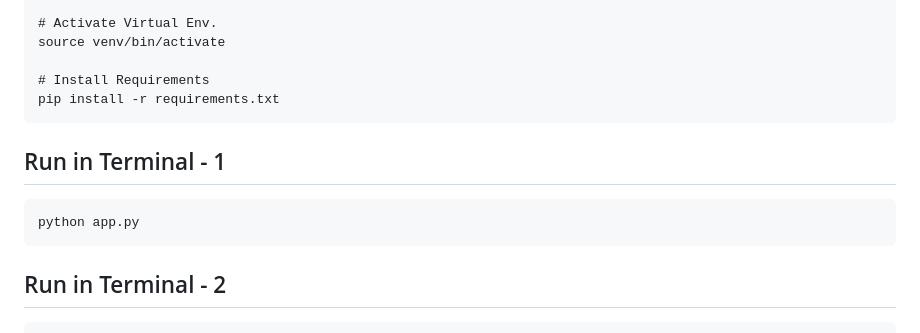
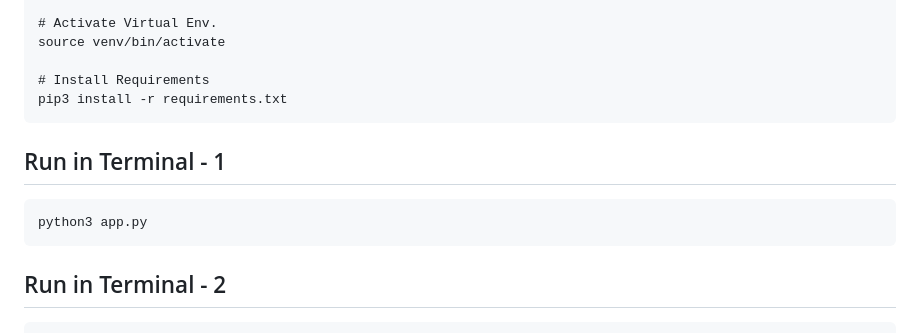
Before and after one commit to PushpenderIndia/StoryScape, a Markdown page: README.md, the part around the change. Rendered like a GitHub page.

````diff
--- a/README.md
+++ b/README.md
@@ -204,12 +204,12 @@ virtualenv venv
 source venv/bin/activate
 
 # Install Requirements
-pip install -r requirements.txt
+pip3 install -r requirements.txt
 ```
 
 ## Run in Terminal - 1
 ```
-python app.py
+python3 app.py
 ```
 
 ## Run in Terminal - 2
````
